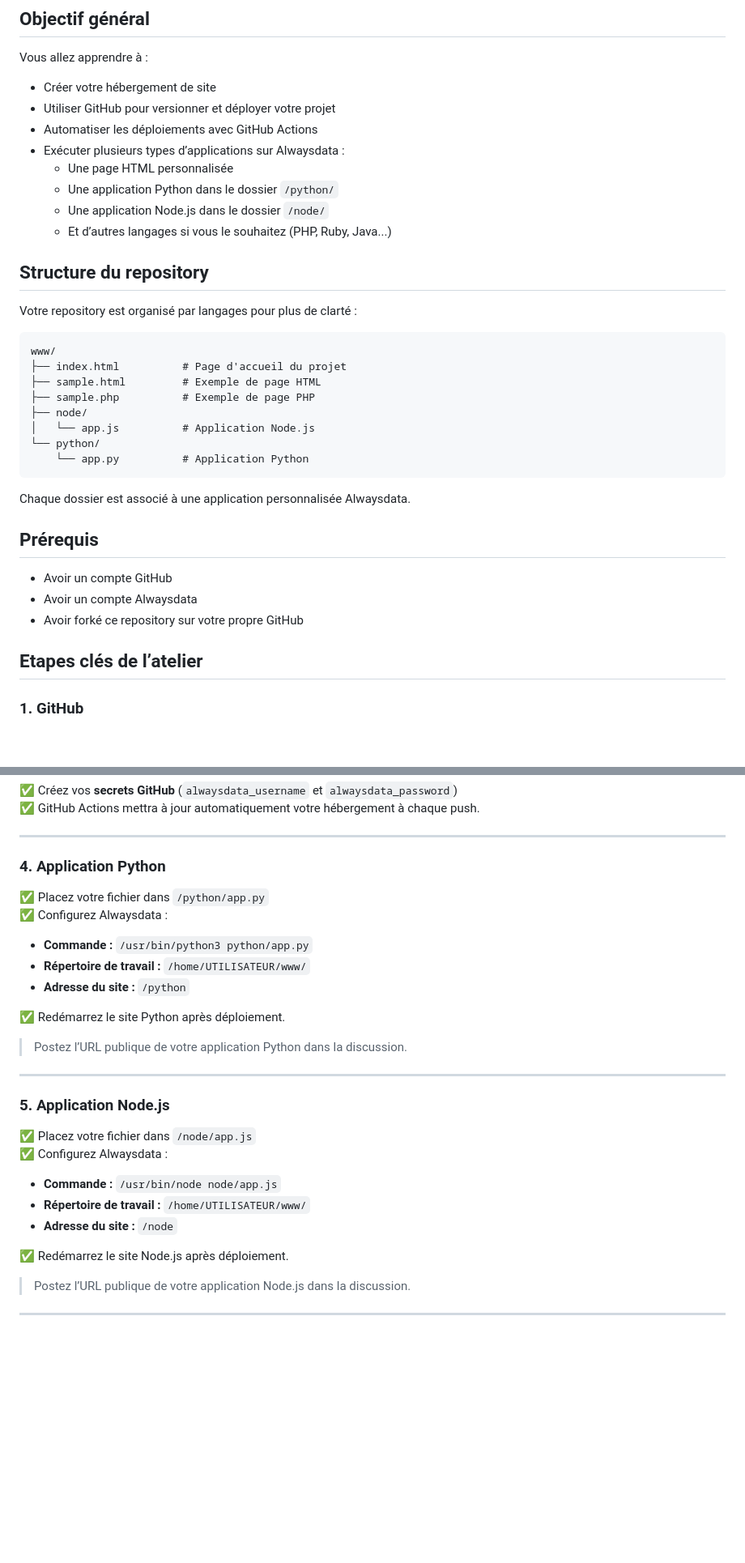
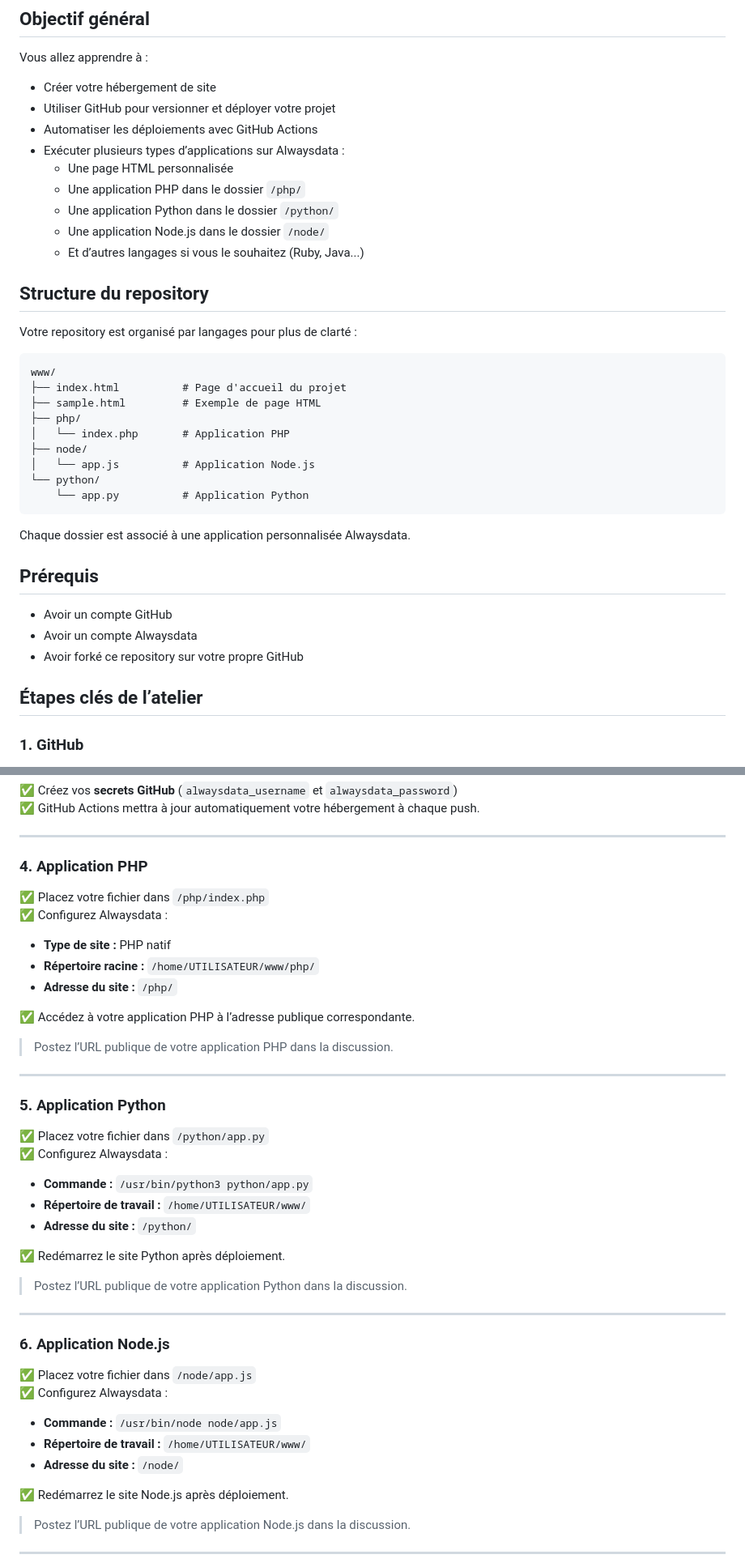
Before and after one commit to re3r73/repo-alwaysdata, a Markdown page: README.MD, 2 parts joined by grey strips. Shown: that part at 81% size. Drawn GitHub-style; blank space fills up the shorter version.

```diff
--- a/README.MD
+++ b/README.MD
@@ -11,9 +11,10 @@ Vous allez apprendre à :
 - Automatiser les déploiements avec GitHub Actions
 - Exécuter plusieurs types d’applications sur Alwaysdata :
   - Une page HTML personnalisée
+  - Une application PHP dans le dossier `/php/`
   - Une application Python dans le dossier `/python/`
   - Une application Node.js dans le dossier `/node/`
-  - Et d’autres langages si vous le souhaitez (PHP, Ruby, Java...)
+  - Et d’autres langages si vous le souhaitez (Ruby, Java...)
 
 ## Structure du repository
 
@@ -23,7 +24,8 @@ Votre repository est organisé par langages pour plus de clarté :
 www/
 ├── index.html          # Page d'accueil du projet
 ├── sample.html         # Exemple de page HTML
-├── sample.php          # Exemple de page PHP
+├── php/
+│   └── index.php       # Application PHP
 ├── node/
 │   └── app.js          # Application Node.js
 └── python/
@@ -38,7 +40,7 @@ Chaque dossier est associé à une application personnalisée Alwaysdata.
 - Avoir un compte Alwaysdata
 - Avoir forké ce repository sur votre propre GitHub
 
-## Etapes clés de l’atelier
+## Étapes clés de l’atelier
 
 ### 1. GitHub
 
@@ -65,14 +67,29 @@ Chaque dossier est associé à une application personnalisée Alwaysdata.
 
 ---
 
-### 4. Application Python
+### 4. Application PHP
+
+✅ Placez votre fichier dans `/php/index.php`
+✅ Configurez Alwaysdata :
+
+- **Type de site :** PHP natif
+- **Répertoire racine :** `/home/UTILISATEUR/www/php/`
+- **Adresse du site :** `/php/`
+
+✅ Accédez à votre application PHP à l’adresse publique correspondante.
+
+> Postez l’URL publique de votre application PHP dans la discussion.
+
+---
+
+### 5. Application Python
 
 ✅ Placez votre fichier dans `/python/app.py`
 ✅ Configurez Alwaysdata :
 
 - **Commande :** `/usr/bin/python3 python/app.py`
 - **Répertoire de travail :** `/home/UTILISATEUR/www/`
-- **Adresse du site :** `/python`
+- **Adresse du site :** `/python/`
 
 ✅ Redémarrez le site Python après déploiement.
 
@@ -80,14 +97,14 @@ Chaque dossier est associé à une application personnalisée Alwaysdata.
 
 ---
 
-### 5. Application Node.js
+### 6. Application Node.js
 
 ✅ Placez votre fichier dans `/node/app.js`
 ✅ Configurez Alwaysdata :
 
 - **Commande :** `/usr/bin/node node/app.js`
 - **Répertoire de travail :** `/home/UTILISATEUR/www/`
-- **Adresse du site :** `/node`
+- **Adresse du site :** `/node/`
 
 ✅ Redémarrez le site Node.js après déploiement.
 
```
Also changed, not shown: other parts of README.MD (+2 -2 lines).
